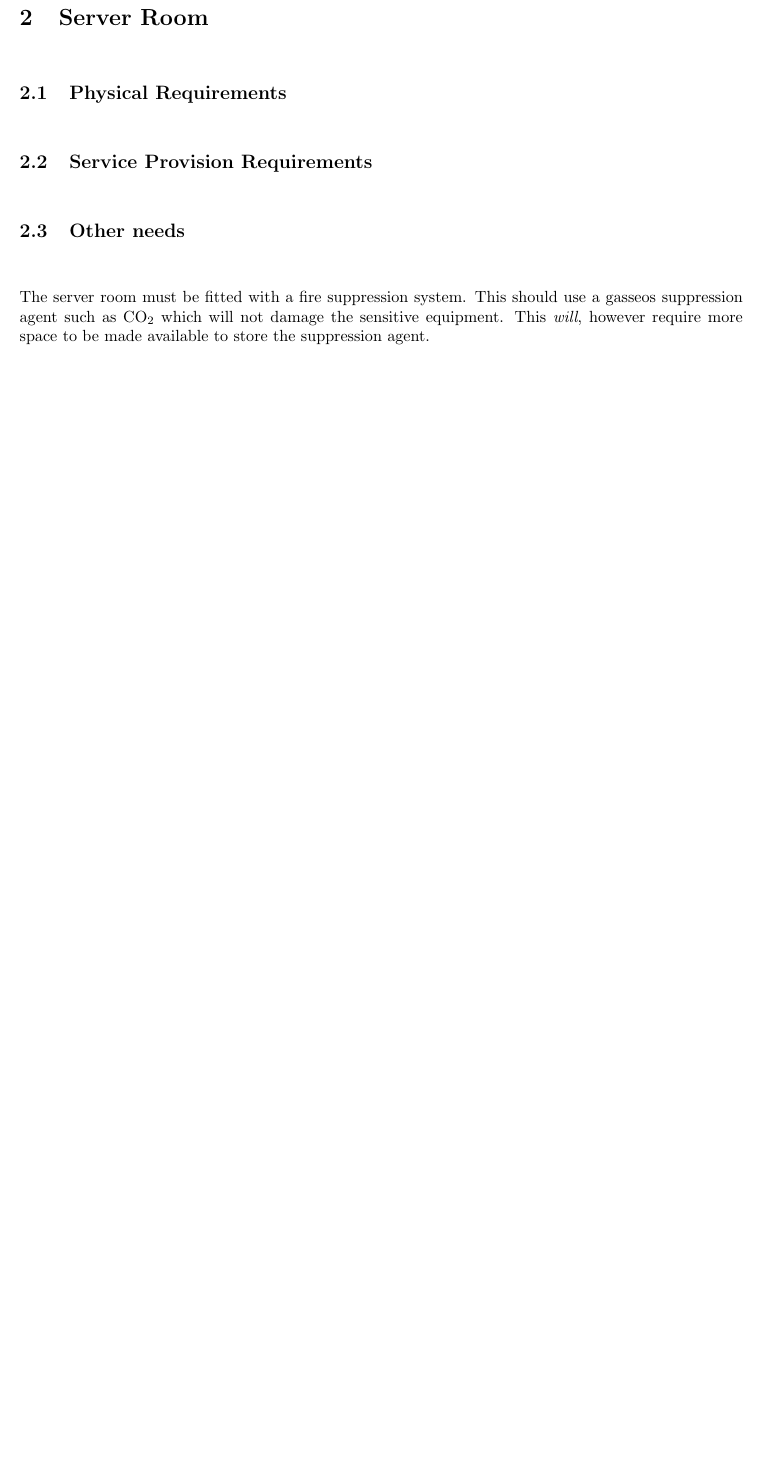
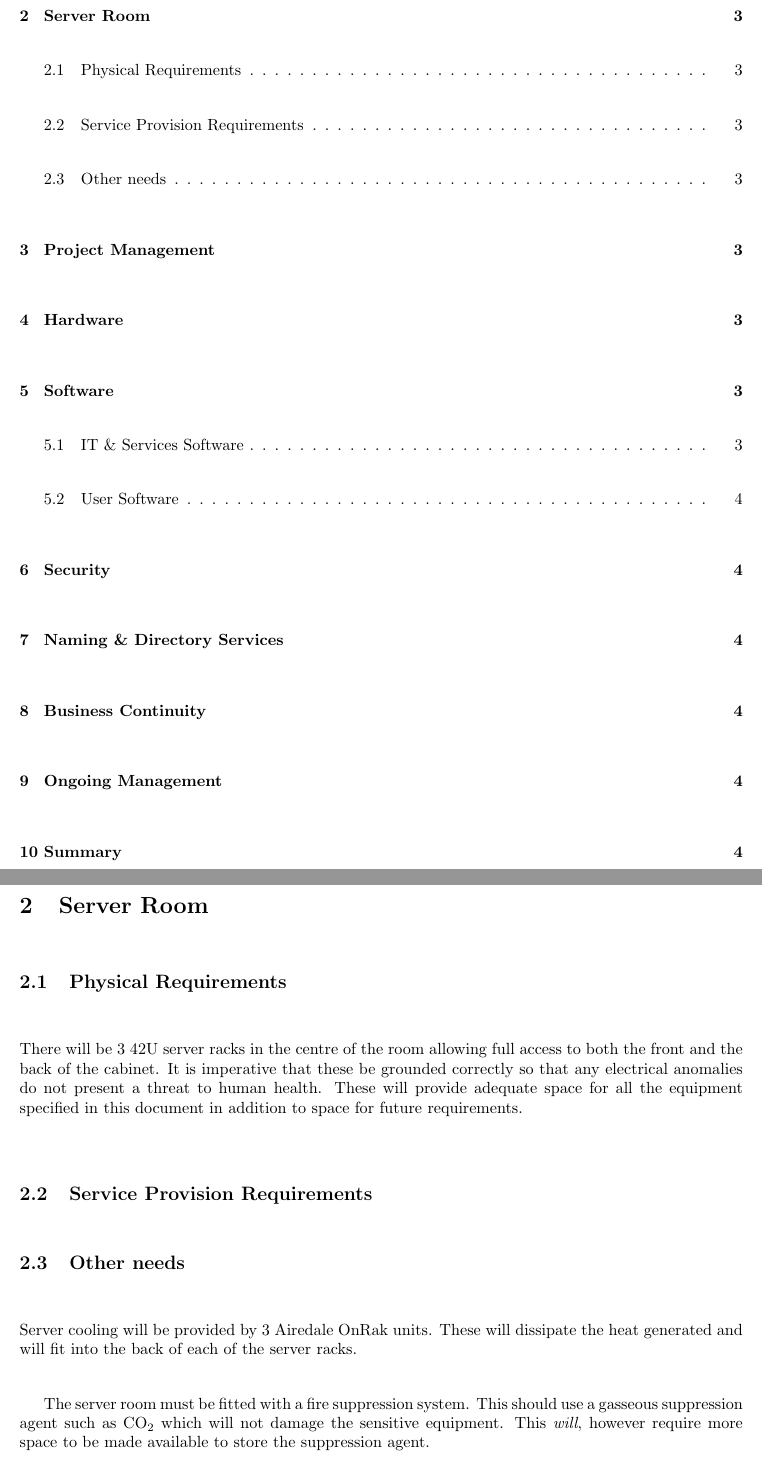
Before and after one commit to bugsduggan/cs25110-assignment, a LaTeX document (report.tex): part of page 2 of 3 before the commit and two parts of pages 2 and 3 of 4 after it, the two joined at a grey line, cut so that both start at the same text, the shorter picture padded with empty space. Compiled offline with pdfLaTeX.

Commit message:
Specify racks

```diff
--- a/report.tex
+++ b/report.tex
@@ -20,17 +22,23 @@
 \section{Server Room}
 \subsection{Physical Requirements}
 % Ceiling/floor height
-% Rack space
+
+There will be 3 42U server racks in the centre of the room allowing full access
+to both the front and the back of the cabinet. It is imperative that these be
+grounded correctly so that any electrical anomalies do not present a threat to
+human health. These will provide adequate space for all the equipment specified
+in this document in addition to space for future requirements.
 
 \subsection{Service Provision Requirements}
-% Power
+% Power UPS
 % Network
 
 \subsection{Other needs}
-% Cooling
+Server cooling will be provided by 3 Airedale OnRak units. These will dissipate
+the heat generated and will fit into the back of each of the server racks.
 
 The server room must be fitted with a fire suppression system. This should use a
-gasseos suppression agent such as CO\textsubscript{2} which will not damage the
+gasseous suppression agent such as CO\textsubscript{2} which will not damage the
 sensitive equipment. This \emph{will}, however require more space to be made
 available to store the suppression agent.
 
```
Also changed, not shown: report.tex (14 more changed lines).
